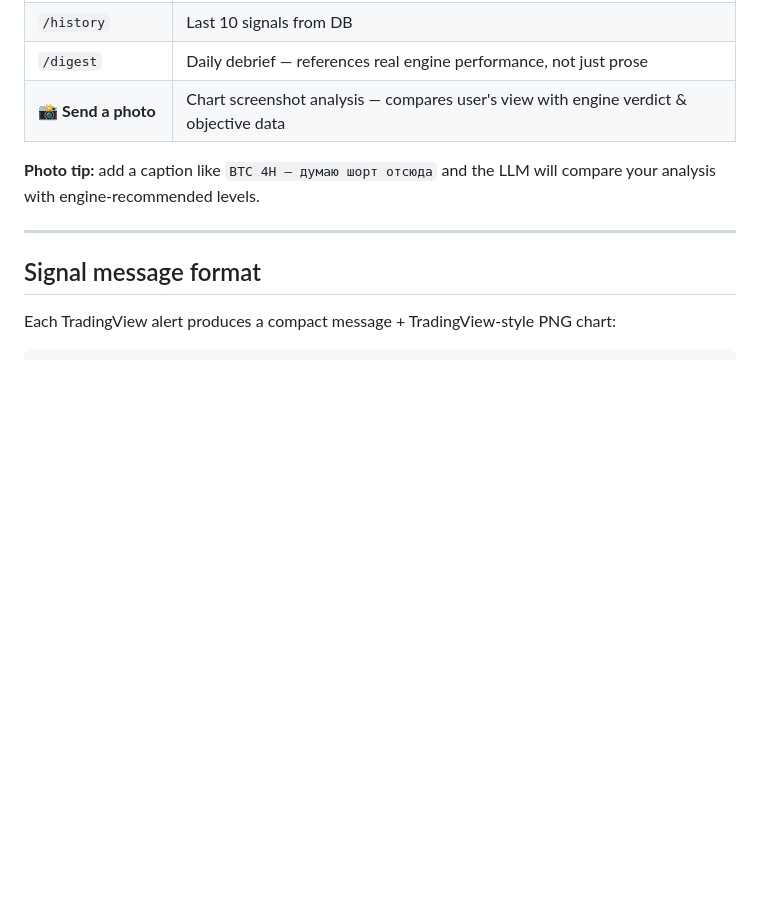
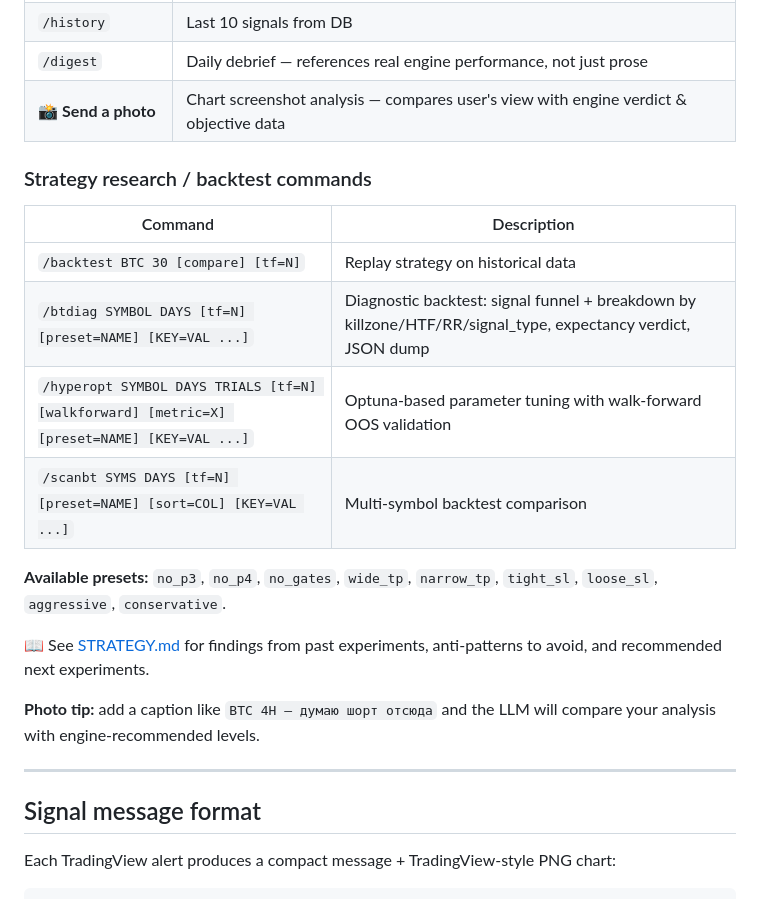
Before and after one commit to vegomanagement/crypto-screener, a Markdown page: README.md, the part around the change. Drawn GitHub-style; blank space fills up the shorter version.

Commit message:
docs: README — добавлена секция strategy research commands + ссылка на STRATEGY.md (#56)
## Что

В README.md добавлена секция «Strategy research / backtest commands»
с таблицей команд: /backtest, /btdiag, /hyperopt, /scanbt + полный
список доступных presets.

Добавлена ссылка на STRATEGY.md где описаны выводы экспериментов,
anti-patterns и рекомендуемые следующие эксперименты.

## Зачем

Новые команды /btdiag, /scanbt, /hyperopt — мощный toolkit для
strategy research. Без документации в README пользователь о них не
узнает. Сейчас они только в /help-тексте бота.

Ссылка на STRATEGY.md делает живую документацию находок discoverable.

## Что НЕ тронуто

Чистая документация. Без code/test changes.

https://claude.ai/code/session_01KPRDjTLWJ5tXS7sLSqg9r1

Co-authored-by: Claude <noreply@anthropic.com>

```diff
--- a/README.md
+++ b/README.md
@@ -58,6 +58,19 @@ TradingView alert (JSON)
 | `/history` | Last 10 signals from DB |
 | `/digest` | Daily debrief — references real engine performance, not just prose |
 | 📸 **Send a photo** | Chart screenshot analysis — compares user's view with engine verdict & objective data |
+
+### Strategy research / backtest commands
+
+| Command | Description |
+|---------|-------------|
+| `/backtest BTC 30 [compare] [tf=N]` | Replay strategy on historical data |
+| `/btdiag SYMBOL DAYS [tf=N] [preset=NAME] [KEY=VAL ...]` | Diagnostic backtest: signal funnel + breakdown by killzone/HTF/RR/signal_type, expectancy verdict, JSON dump |
+| `/hyperopt SYMBOL DAYS TRIALS [tf=N] [walkforward] [metric=X] [preset=NAME] [KEY=VAL ...]` | Optuna-based parameter tuning with walk-forward OOS validation |
+| `/scanbt SYMS DAYS [tf=N] [preset=NAME] [sort=COL] [KEY=VAL ...]` | Multi-symbol backtest comparison |
+
+**Available presets:** `no_p3`, `no_p4`, `no_gates`, `wide_tp`, `narrow_tp`, `tight_sl`, `loose_sl`, `aggressive`, `conservative`.
+
+📖 See [STRATEGY.md](STRATEGY.md) for findings from past experiments, anti-patterns to avoid, and recommended next experiments.
 
 **Photo tip:** add a caption like `BTC 4H — думаю шорт отсюда` and the LLM will compare your analysis with engine-recommended levels.
 
```
